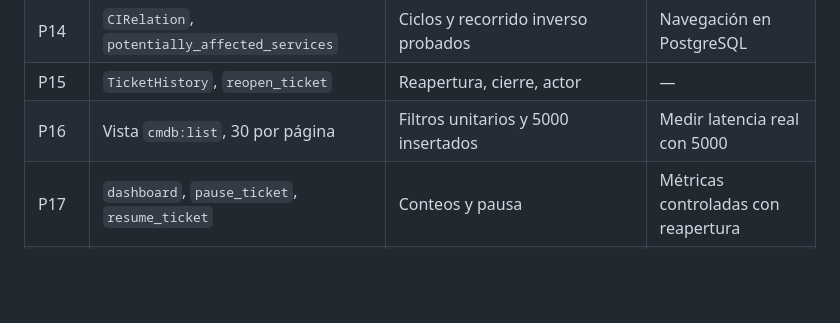
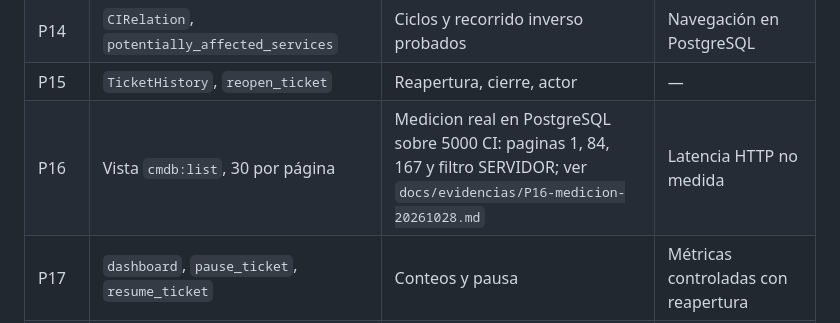
Before and after one commit to Noe94/service-desk-201700866, a Markdown page: docs/PRUEBAS.md, the part around the change. Drawn GitHub-style; blank space fills up the shorter version.

Commit message:
perf: documentar mediciones reales P16 con 5000 dispositivos

```diff
--- a/docs/PRUEBAS.md
+++ b/docs/PRUEBAS.md
@@ -162,7 +162,7 @@ los datos de demostracion.
 | P13 | `TicketRelation` | Relaciones entre tickets modeladas | Recorrido incidente–problema–cambio |
 | P14 | `CIRelation`, `potentially_affected_services` | Ciclos y recorrido inverso probados | Navegación en PostgreSQL |
 | P15 | `TicketHistory`, `reopen_ticket` | Reapertura, cierre, actor | — |
-| P16 | Vista `cmdb:list`, 30 por página | Filtros unitarios y 5000 insertados | Medir latencia real con 5000 |
+| P16 | Vista `cmdb:list`, 30 por página | Medicion real en PostgreSQL sobre 5000 CI: paginas 1, 84, 167 y filtro SERVIDOR; ver `docs/evidencias/P16-medicion-20261028.md` | Latencia HTTP no medida |
 | P17 | `dashboard`, `pause_ticket`, `resume_ticket` | Conteos y pausa | Métricas controladas con reapertura |
 | P18 | `postgres_data`/`attachments_data` Compose | Reinicio real: 12 N1, 46 N2, 5,000 CI, 38 tickets, 7 colas, 163 registros de auditoría y 1 vínculo evento-incidente conservados | Persistencia de archivos adjuntos aún no ensayada |
 
```
Also changed, not shown: docs/evidencias/P16-medicion-20261028.md (added, +80 -0 lines).
